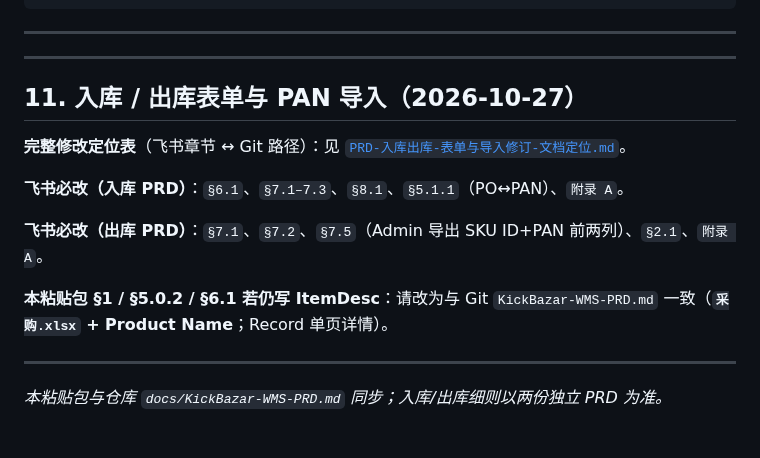
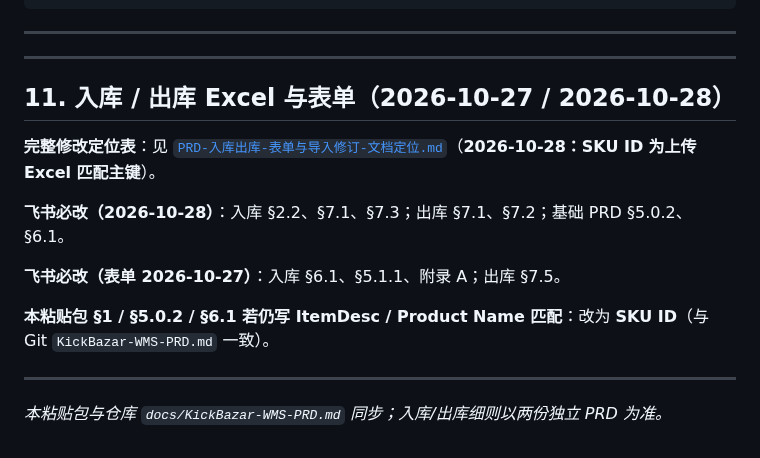
Before and after one commit to Nular/lxy-misc, a Markdown page: docs/PRD-基础模块-飞书粘贴修订.md, the part around the change. Drawn GitHub-style.

Commit message:
docs: Feishu paste §11 SKU ID Excel matching
Co-authored-by: Nular <Nular@users.noreply.github.com>

```diff
--- a/docs/PRD-基础模块-飞书粘贴修订.md
+++ b/docs/PRD-基础模块-飞书粘贴修订.md
@@ -240,15 +240,15 @@ WMS **不在入库页面创建 SKU 主数据**；仓内可作业前提如下：
 
 ---
 
-## 11. 入库 / 出库表单与 PAN 导入（2026-10-27）
+## 11. 入库 / 出库 Excel 与表单（2026-10-27 / 2026-10-28）
 
-**完整修改定位表**（飞书章节 ↔ Git 路径）：见 [`PRD-入库出库-表单与导入修订-文档定位.md`](PRD-入库出库-表单与导入修订-文档定位.md)。
+**完整修改定位表**：见 [`PRD-入库出库-表单与导入修订-文档定位.md`](PRD-入库出库-表单与导入修订-文档定位.md)（**2026-10-28：SKU ID 为上传 Excel 匹配主键**）。
 
-**飞书必改（入库 PRD）**：`§6.1`、`§7.1–7.3`、`§8.1`、`§5.1.1`（PO↔PAN）、`附录 A`。
+**飞书必改（2026-10-28）**：入库 §2.2、§7.1、§7.3；出库 §7.1、§7.2；基础 PRD §5.0.2、§6.1。
 
-**飞书必改（出库 PRD）**：`§7.1`、`§7.2`、`§7.5`（Admin 导出 SKU ID+PAN 前两列）、`§2.1`、`附录 A`。
+**飞书必改（表单 2026-10-27）**：入库 §6.1、§5.1.1、附录 A；出库 §7.5。
 
-**本粘贴包 §1 / §5.0.2 / §6.1 若仍写 ItemDesc**：请改为与 Git `KickBazar-WMS-PRD.md` 一致（**`采购.xlsx` + Product Name**；Record 单页详情）。
+**本粘贴包 §1 / §5.0.2 / §6.1 若仍写 ItemDesc / Product Name 匹配**：改为 **SKU ID**（与 Git `KickBazar-WMS-PRD.md` 一致）。
 
 ---
 
```
